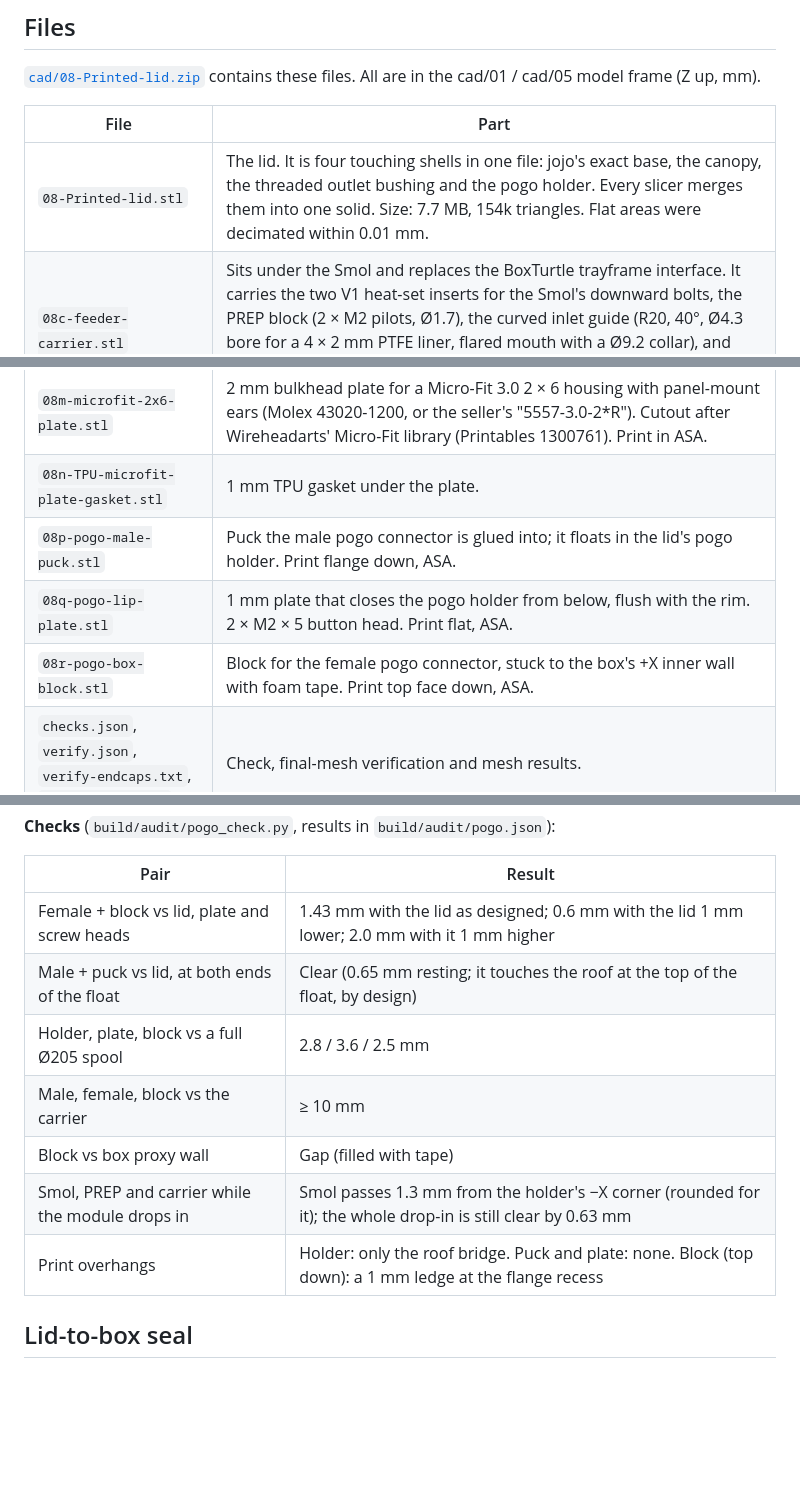
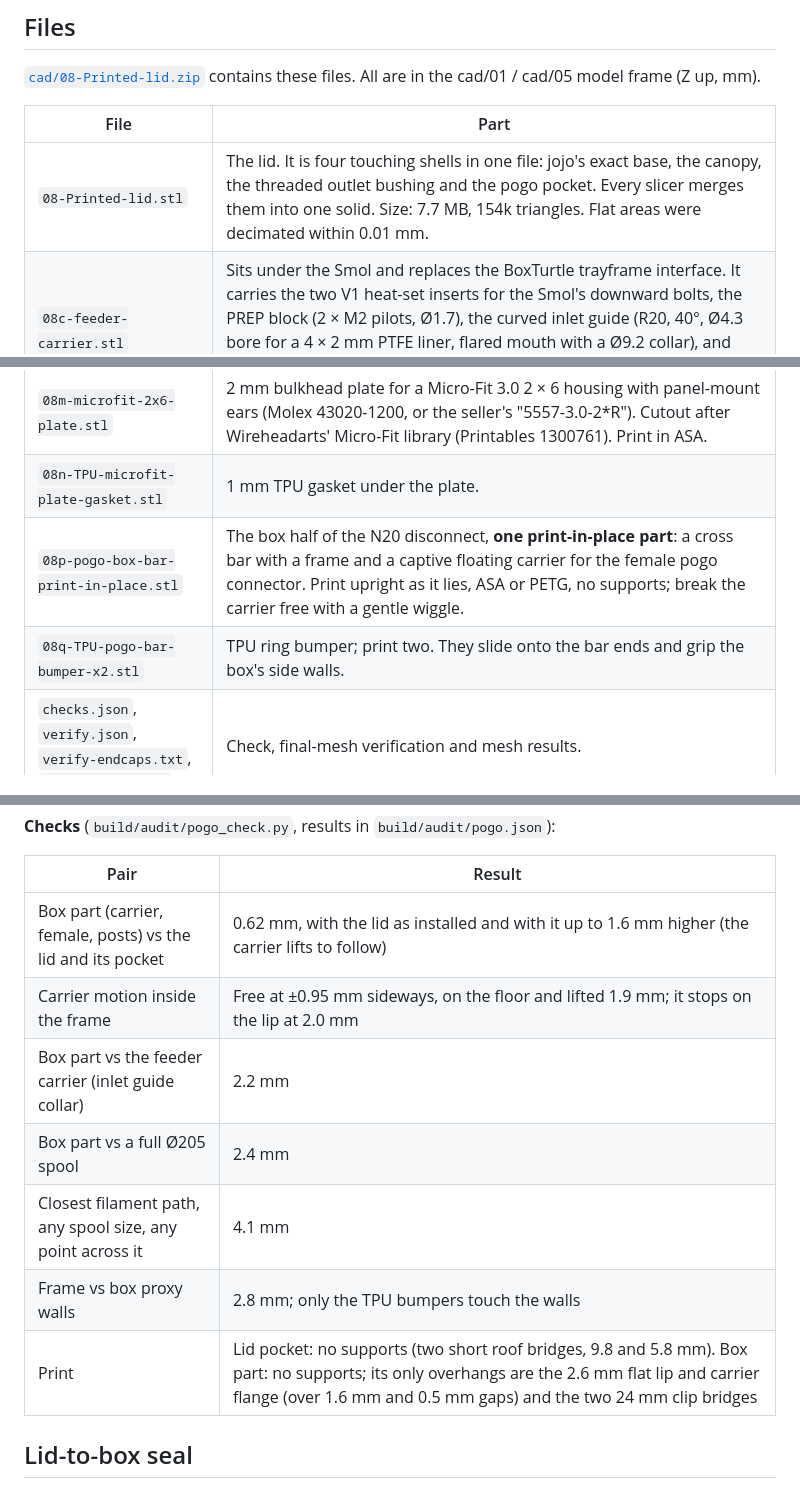
Before and after one commit to RyuNinja00/Poly-Turtle, a Markdown page: docs/printed-lid.md, 3 parts joined by grey strips. Rendered like a GitHub page; blank space fills up the shorter version.

```diff
--- a/docs/printed-lid.md
+++ b/docs/printed-lid.md
@@ -40,15 +40,14 @@ The lid is 101.8 mm tall overall. Print it in ASA with a brim. The bed contact i
 
 | File | Part |
 |---|---|
-| `08-Printed-lid.stl` | The lid. It is four touching shells in one file: jojo's exact base, the canopy, the threaded outlet bushing and the pogo holder. Every slicer merges them into one solid. Size: 7.7 MB, 154k triangles. Flat areas were decimated within 0.01 mm. |
+| `08-Printed-lid.stl` | The lid. It is four touching shells in one file: jojo's exact base, the canopy, the threaded outlet bushing and the pogo pocket. Every slicer merges them into one solid. Size: 7.7 MB, 154k triangles. Flat areas were decimated within 0.01 mm. |
 | `08c-feeder-carrier.stl` | Sits under the Smol and replaces the BoxTurtle trayframe interface. It carries the two V1 heat-set inserts for the Smol's downward bolts, the PREP block (2 × M2 pilots, Ø1.7), the curved inlet guide (R20, 40°, Ø4.3 bore for a 4 × 2 mm PTFE liner, flared mouth with a Ø9.2 collar), and two wall inserts (−Y). Print it on its flat −Y face, no supports: a fin under the guide holds it up while printing. |
 | `08g-TPU-lid-gasket-2.5mm.stl` / `-3.5mm` / `-4.5mm` | Lid-to-box seal. A hollow TPU ring (0.8 mm walls) that snaps into jojo's rim channel. Choose the height as described under *Lid-to-box seal*. Print flat, in TPU 85A–95A. |
 | `08h-TPU-outlet-washer.stl` | Optional printed seal under the PC4-M10 hex, in place of a 10 × 1 mm O-ring. Print in TPU. |
 | `08m-microfit-2x6-plate.stl` | 2 mm bulkhead plate for a Micro-Fit 3.0 2 × 6 housing with panel-mount ears (Molex 43020-1200, or the seller's "5557-3.0-2*R"). Cutout after Wireheadarts' Micro-Fit library (Printables 1300761). Print in ASA. |
 | `08n-TPU-microfit-plate-gasket.stl` | 1 mm TPU gasket under the plate. |
-| `08p-pogo-male-puck.stl` | Puck the male pogo connector is glued into; it floats in the lid's pogo holder. Print flange down, ASA. |
-| `08q-pogo-lip-plate.stl` | 1 mm plate that closes the pogo holder from below, flush with the rim. 2 × M2 × 5 button head. Print flat, ASA. |
-| `08r-pogo-box-block.stl` | Block for the female pogo connector, stuck to the box's +X inner wall with foam tape. Print top face down, ASA. |
+| `08p-pogo-box-bar-print-in-place.stl` | The box half of the N20 disconnect, **one print-in-place part**: a cross bar with a frame and a captive floating carrier for the female pogo connector. Print upright as it lies, ASA or PETG, no supports; break the carrier free with a gentle wiggle. |
+| `08q-TPU-pogo-bar-bumper-x2.stl` | TPU ring bumper; print two. They slide onto the bar ends and grip the box's side walls. |
 | `checks.json`, `verify.json`, `verify-endcaps.txt`, `mesh-report.json` | Check, final-mesh verification and mesh results. |
 
 ## Lid features
@@ -133,13 +132,13 @@ The N20 stays in the box and everything else is on the lid, so its two leads cro
 
 | Pair | Result |
 |---|---|
-| Female + block vs lid, plate and screw heads | 1.43 mm with the lid as designed; 0.6 mm with the lid 1 mm lower; 2.0 mm with it 1 mm higher |
-| Male + puck vs lid, at both ends of the float | Clear (0.65 mm resting; it touches the roof at the top of the float, by design) |
-| Holder, plate, block vs a full Ø205 spool | 2.8 / 3.6 / 2.5 mm |
-| Male, female, block vs the carrier | ≥ 10 mm |
-| Block vs box proxy wall | Gap (filled with tape) |
-| Smol, PREP and carrier while the module drops in | Smol passes 1.3 mm from the holder's −X corner (rounded for it); the whole drop-in is still clear by 0.63 mm |
-| Print overhangs | Holder: only the roof bridge. Puck and plate: none. Block (top down): a 1 mm ledge at the flange recess |
+| Box part (carrier, female, posts) vs the lid and its pocket | 0.62 mm, with the lid as installed and with it up to 1.6 mm higher (the carrier lifts to follow) |
+| Carrier motion inside the frame | Free at ±0.95 mm sideways, on the floor and lifted 1.9 mm; it stops on the lip at 2.0 mm |
+| Box part vs the feeder carrier (inlet guide collar) | 2.2 mm |
+| Box part vs a full Ø205 spool | 2.4 mm |
+| Closest filament path, any spool size, any point across it | 4.1 mm |
+| Frame vs box proxy walls | 2.8 mm; only the TPU bumpers touch the walls |
+| Print | Lid pocket: no supports (two short roof bridges, 9.8 and 5.8 mm). Box part: no supports; its only overhangs are the 2.6 mm flat lip and carrier flange (over 1.6 mm and 0.5 mm gaps) and the two 24 mm clip bridges |
 
 ## Lid-to-box seal
 
```
Also changed, not shown: other parts of docs/printed-lid.md (+19 -19 lines), build/README.md (+1 -1 lines), docs/handoff.md (+1 -1 lines), docs/pogo-disconnect.png, 8 other files.
